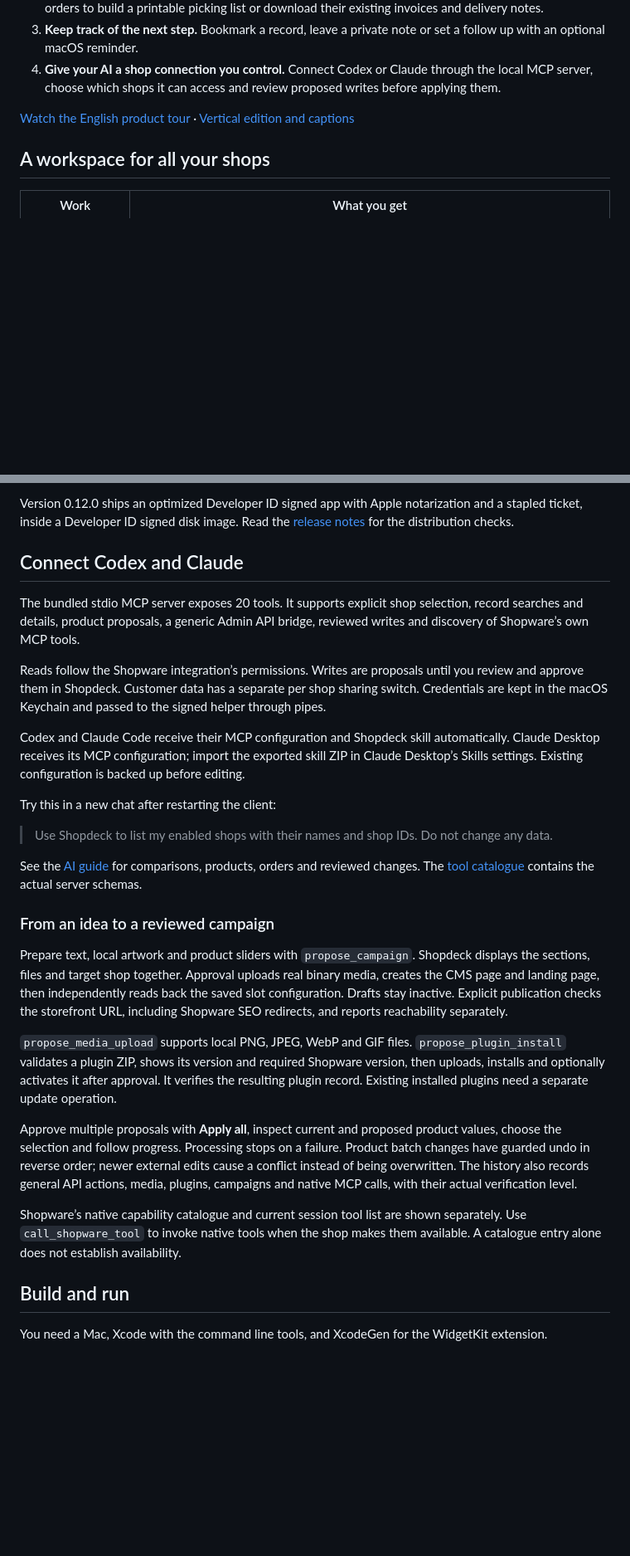
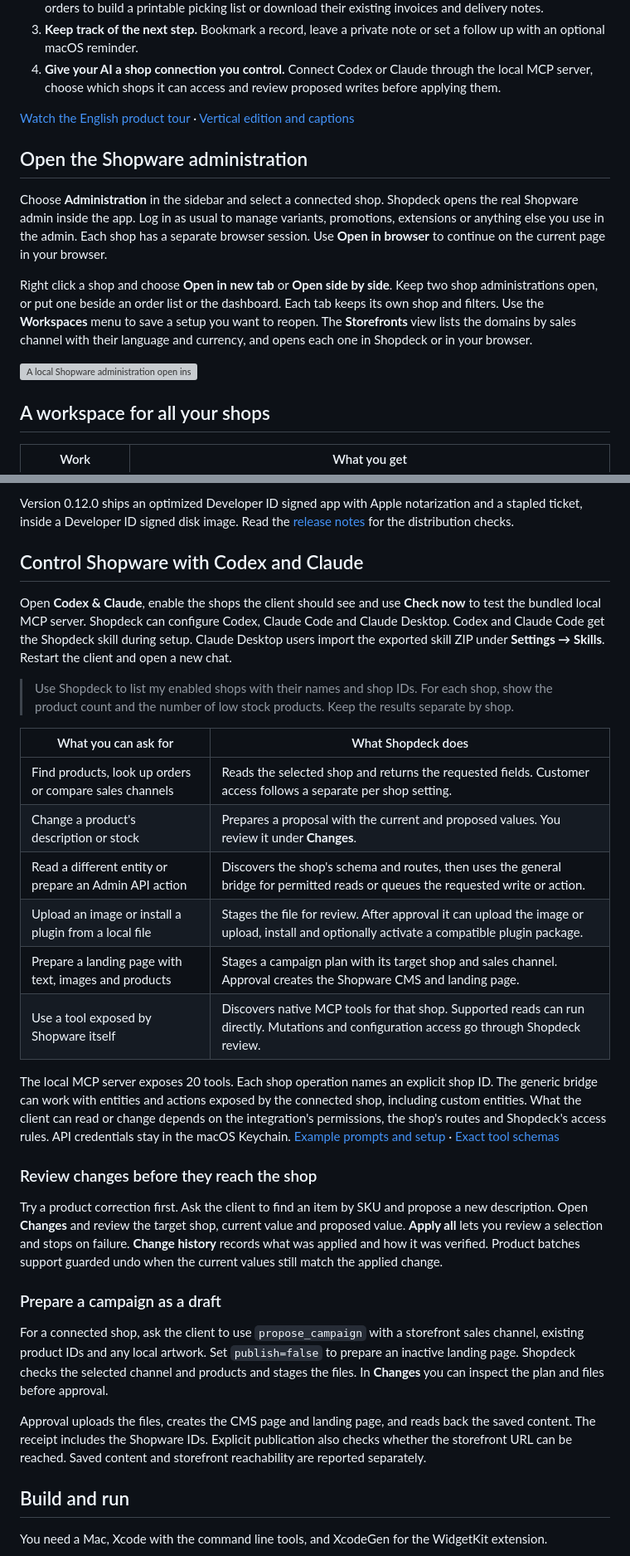
Before and after one commit to sthamann/shopdeck, a Markdown page: README.md, 2 parts joined by grey strips. Shown at 83% size. GitHub-like rendering; blank space fills up the shorter version; grey boxes are pictures that could not be loaded.

```diff
--- a/README.md
+++ b/README.md
@@ -17,6 +17,14 @@ Shopdeck is a native macOS app for Shopware 6. Open your shops in one place, fin
 4. **Give your AI a shop connection you control.** Connect Codex or Claude through the local MCP server, choose which shops it can access and review proposed writes before applying them.
 
 [Watch the English product tour](https://github.com/sthamann/shopdeck/releases/download/v0.12.0/Shopdeck-Tour-English.mp4) · [Vertical edition and captions](docs/video.md)
+
+## Open the Shopware administration
+
+Choose **Administration** in the sidebar and select a connected shop. Shopdeck opens the real Shopware admin inside the app. Log in as usual to manage variants, promotions, extensions or anything else you use in the admin. Each shop has a separate browser session. Use **Open in browser** to continue on the current page in your browser.
+
+Right click a shop and choose **Open in new tab** or **Open side by side**. Keep two shop administrations open, or put one beside an order list or the dashboard. Each tab keeps its own shop and filters. Use the **Workspaces** menu to save a setup you want to reopen. The **Storefronts** view lists the domains by sales channel with their language and currency, and opens each one in Shopdeck or in your browser.
+
+[![A local Shopware administration open inside Shopdeck](docs/screenshots/27-live-administration.png)](docs/screenshots.md#your-actual-shopware-interfaces)
 
 ## A workspace for all your shops
 
@@ -91,29 +101,32 @@ Native macOS widgets offer all 23 metrics. The gallery includes dedicated starti
 
 Version 0.12.0 ships an optimized Developer ID signed app with Apple notarization and a stapled ticket, inside a Developer ID signed disk image. Read the [release notes](docs/releases.md) for the distribution checks.
 
-## Connect Codex and Claude
+## Control Shopware with Codex and Claude
 
-The bundled stdio MCP server exposes 20 tools. It supports explicit shop selection, record searches and details, product proposals, a generic Admin API bridge, reviewed writes and discovery of Shopware’s own MCP tools.
+Open **Codex & Claude**, enable the shops the client should see and use **Check now** to test the bundled local MCP server. Shopdeck can configure Codex, Claude Code and Claude Desktop. Codex and Claude Code get the Shopdeck skill during setup. Claude Desktop users import the exported skill ZIP under **Settings → Skills**. Restart the client and open a new chat.
 
-Reads follow the Shopware integration’s permissions. Writes are proposals until you review and approve them in Shopdeck. Customer data has a separate per shop sharing switch. Credentials are kept in the macOS Keychain and passed to the signed helper through pipes.
+> Use Shopdeck to list my enabled shops with their names and shop IDs. For each shop, show the product count and the number of low stock products. Keep the results separate by shop.
 
-Codex and Claude Code receive their MCP configuration and Shopdeck skill automatically. Claude Desktop receives its MCP configuration; import the exported skill ZIP in Claude Desktop’s Skills settings. Existing configuration is backed up before editing.
+| What you can ask for | What Shopdeck does |
+| --- | --- |
+| Find products, look up orders or compare sales channels | Reads the selected shop and returns the requested fields. Customer access follows a separate per shop setting. |
+| Change a product's description or stock | Prepares a proposal with the current and proposed values. You review it under **Changes**. |
+| Read a different entity or prepare an Admin API action | Discovers the shop's schema and routes, then uses the general bridge for permitted reads or queues the requested write or action. |
+| Upload an image or install a plugin from a local file | Stages the file for review. After approval it can upload the image or upload, install and optionally activate a compatible plugin package. |
+| Prepare a landing page with text, images and products | Stages a campaign plan with its target shop and sales channel. Approval creates the Shopware CMS and landing page. |
+| Use a tool exposed by Shopware itself | Discovers native MCP tools for that shop. Supported reads can run directly. Mutations and configuration access go through Shopdeck review. |
 
-Try this in a new chat after restarting the client:
+The local MCP server exposes 20 tools. Each shop operation names an explicit shop ID. The generic bridge can work with entities and actions exposed by the connected shop, including custom entities. What the client can read or change depends on the integration's permissions, the shop's routes and Shopdeck's access rules. API credentials stay in the macOS Keychain. [Example prompts and setup](docs/ai-guide.md) · [Exact tool schemas](docs/mcp-tools.json)
 
-> Use Shopdeck to list my enabled shops with their names and shop IDs. Do not change any data.
+### Review changes before they reach the shop
 
-See the [AI guide](docs/ai-guide.md) for comparisons, products, orders and reviewed changes. The [tool catalogue](docs/mcp-tools.json) contains the actual server schemas.
+Try a product correction first. Ask the client to find an item by SKU and propose a new description. Open **Changes** and review the target shop, current value and proposed value. **Apply all** lets you review a selection and stops on failure. **Change history** records what was applied and how it was verified. Product batches support guarded undo when the current values still match the applied change.
 
-### From an idea to a reviewed campaign
+### Prepare a campaign as a draft
 
-Prepare text, local artwork and product sliders with `propose_campaign`. Shopdeck displays the sections, files and target shop together. Approval uploads real binary media, creates the CMS page and landing page, then independently reads back the saved slot configuration. Drafts stay inactive. Explicit publication checks the storefront URL, including Shopware SEO redirects, and reports reachability separately.
+For a connected shop, ask the client to use `propose_campaign` with a storefront sales channel, existing product IDs and any local artwork. Set `publish=false` to prepare an inactive landing page. Shopdeck checks the selected channel and products and stages the files. In **Changes** you can inspect the plan and files before approval.
 
-`propose_media_upload` supports local PNG, JPEG, WebP and GIF files. `propose_plugin_install` validates a plugin ZIP, shows its version and required Shopware version, then uploads, installs and optionally activates it after approval. It verifies the resulting plugin record. Existing installed plugins need a separate update operation.
-
-Approve multiple proposals with **Apply all**, inspect current and proposed product values, choose the selection and follow progress. Processing stops on a failure. Product batch changes have guarded undo in reverse order; newer external edits cause a conflict instead of being overwritten. The history also records general API actions, media, plugins, campaigns and native MCP calls, with their actual verification level.
-
-Shopware’s native capability catalogue and current session tool list are shown separately. Use `call_shopware_tool` to invoke native tools when the shop makes them available. A catalogue entry alone does not establish availability.
+Approval uploads the files, creates the CMS page and landing page, and reads back the saved content. The receipt includes the Shopware IDs. Explicit publication also checks whether the storefront URL can be reached. Saved content and storefront reachability are reported separately.
 
 ## Build and run
 
```
Also changed, not shown: other parts of README.md (+3 -1 lines), docs/ai-guide.md (+5 -1 lines), docs/screenshots.md (+1 -1 lines), docs/screenshots/60-attention-list-settings.png (added), 6 other files.
